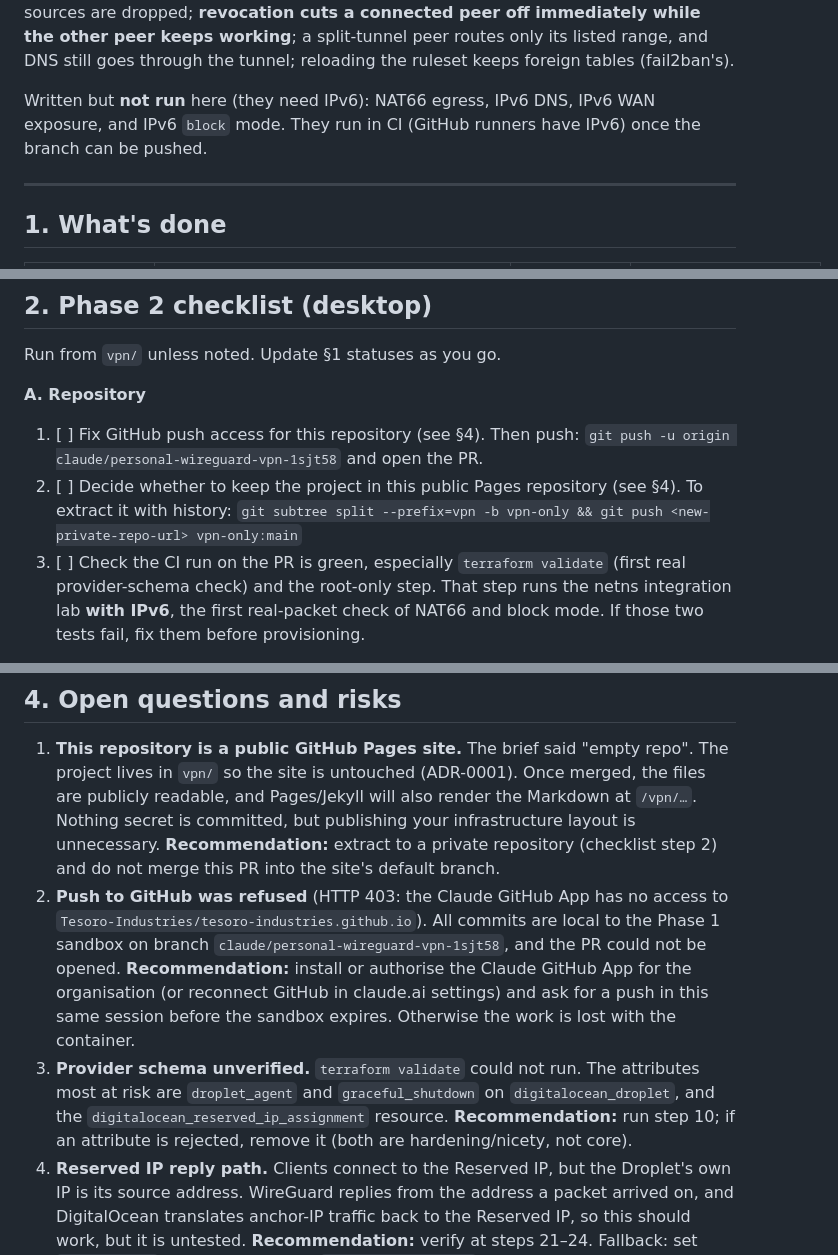
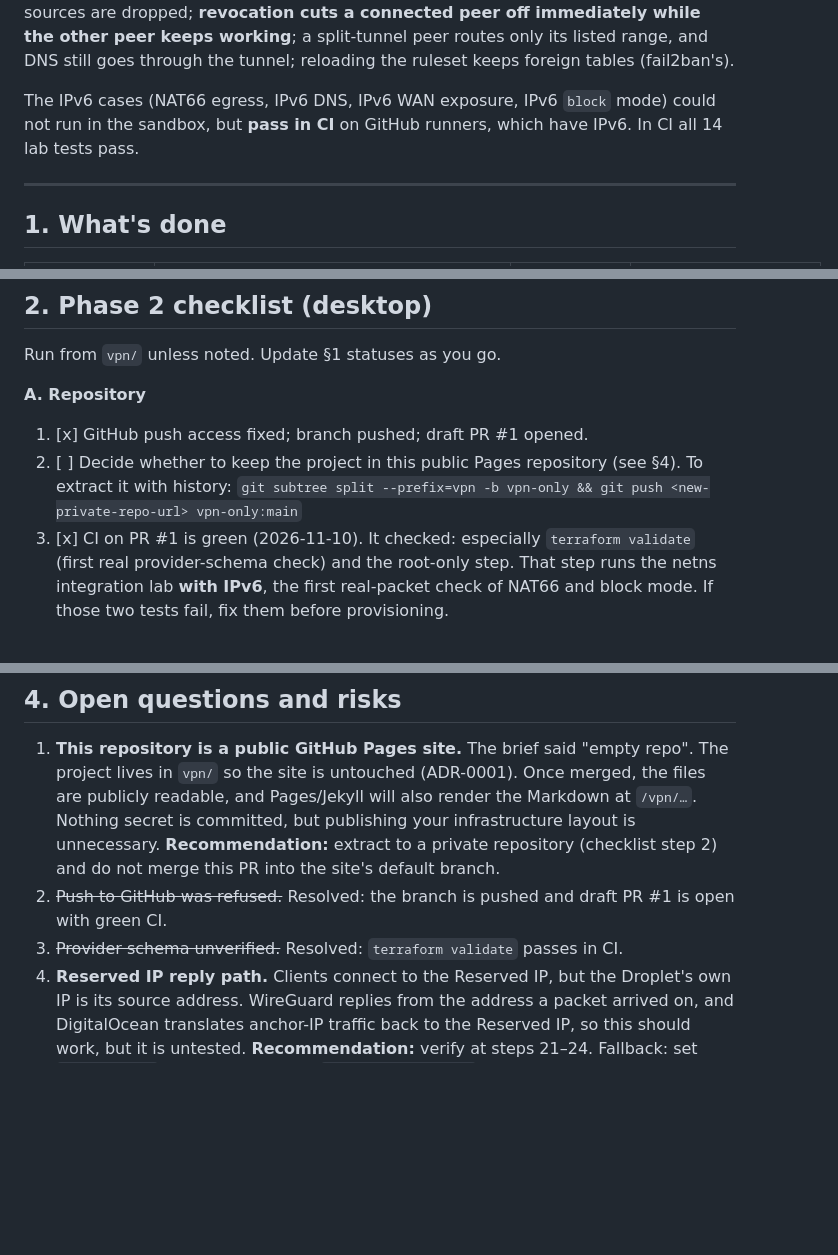
Before and after one commit to Tesoro-Industries/tesoro-industries.github.io, a Markdown page: vpn/HANDOFF.md, 3 parts joined by grey strips. Drawn GitHub-style; blank space fills up the shorter version.

Commit message:
vpn: HANDOFF records CI results (terraform validate, IPv6 lab green)
Co-Authored-By: Claude Opus 5.5 <noreply@anthropic.com>
Claude-Session: https://claude.ai/code/session_01GUQ46PhQkZ6nQ72g1tNgz6

```diff
--- a/vpn/HANDOFF.md
+++ b/vpn/HANDOFF.md
@@ -37,9 +37,9 @@ connected peer off immediately while the other peer keeps working**; a
 split-tunnel peer routes only its listed range, and DNS still goes through the
 tunnel; reloading the ruleset keeps foreign tables (fail2ban's).
 
-Written but **not run** here (they need IPv6): NAT66 egress, IPv6 DNS, IPv6 WAN
-exposure, and IPv6 `block` mode. They run in CI (GitHub runners have IPv6) once
-the branch can be pushed.
+The IPv6 cases (NAT66 egress, IPv6 DNS, IPv6 WAN exposure, IPv6 `block` mode)
+could not run in the sandbox, but **pass in CI** on GitHub runners, which have
+IPv6. In CI all 14 lab tests pass.
 
 ---
 
@@ -81,12 +81,11 @@ Run from `vpn/` unless noted. Update §1 statuses as you go.
 
 **A. Repository**
 
-1. [ ] Fix GitHub push access for this repository (see §4). Then push:
-   `git push -u origin claude/personal-wireguard-vpn-1sjt58` and open the PR.
+1. [x] GitHub push access fixed; branch pushed; draft PR #1 opened.
 2. [ ] Decide whether to keep the project in this public Pages repository (see
    §4). To extract it with history:
    `git subtree split --prefix=vpn -b vpn-only && git push <new-private-repo-url> vpn-only:main`
-3. [ ] Check the CI run on the PR is green, especially `terraform validate`
+3. [x] CI on PR #1 is green (2026-11-10). It checked: especially `terraform validate`
    (first real provider-schema check) and the root-only step. That step runs the
    netns integration lab **with IPv6**, the first real-packet check of NAT66 and
    block mode. If those two tests fail, fix them before provisioning.
@@ -176,18 +175,9 @@ Run from `vpn/` unless noted. Update §1 statuses as you go.
    infrastructure layout is unnecessary. **Recommendation:** extract to a private
    repository (checklist step 2) and do not merge this PR into the site's
    default branch.
-2. **Push to GitHub was refused** (HTTP 403: the Claude GitHub App has no access
-   to `Tesoro-Industries/tesoro-industries.github.io`). All commits are local to
-   the Phase 1 sandbox on branch `claude/personal-wireguard-vpn-1sjt58`, and the
-   PR could not be opened. **Recommendation:** install or authorise the Claude
-   GitHub App for the organisation (or reconnect GitHub in claude.ai settings)
-   and ask for a push in this same session before the sandbox expires. Otherwise
-   the work is lost with the container.
-3. **Provider schema unverified.** `terraform validate` could not run. The
-   attributes most at risk are `droplet_agent` and `graceful_shutdown` on
-   `digitalocean_droplet`, and the `digitalocean_reserved_ip_assignment`
-   resource. **Recommendation:** run step 10; if an attribute is rejected,
-   remove it (both are hardening/nicety, not core).
+2. ~~Push to GitHub was refused.~~ Resolved: the branch is pushed and draft
+   PR #1 is open with green CI.
+3. ~~Provider schema unverified.~~ Resolved: `terraform validate` passes in CI.
 4. **Reserved IP reply path.** Clients connect to the Reserved IP, but the
    Droplet's own IP is its source address. WireGuard replies from the address a
    packet arrived on, and DigitalOcean translates anchor-IP traffic back to the
```
Also changed, not shown: other parts of vpn/HANDOFF.md (+2 -2 lines).
